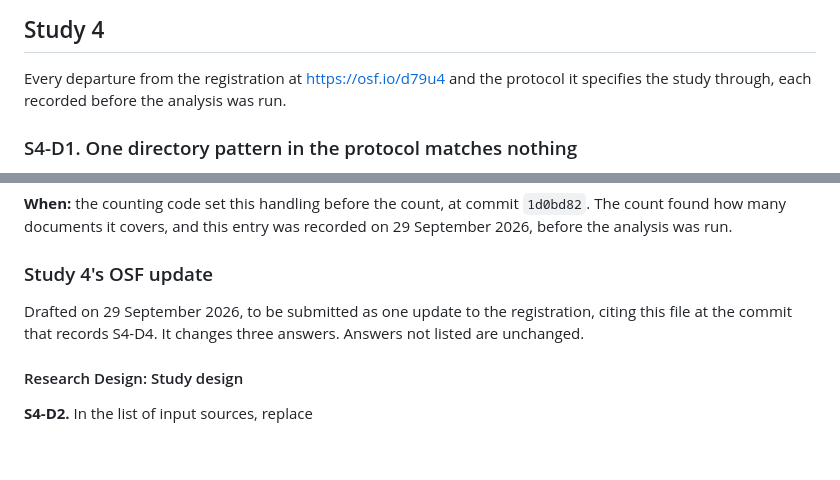
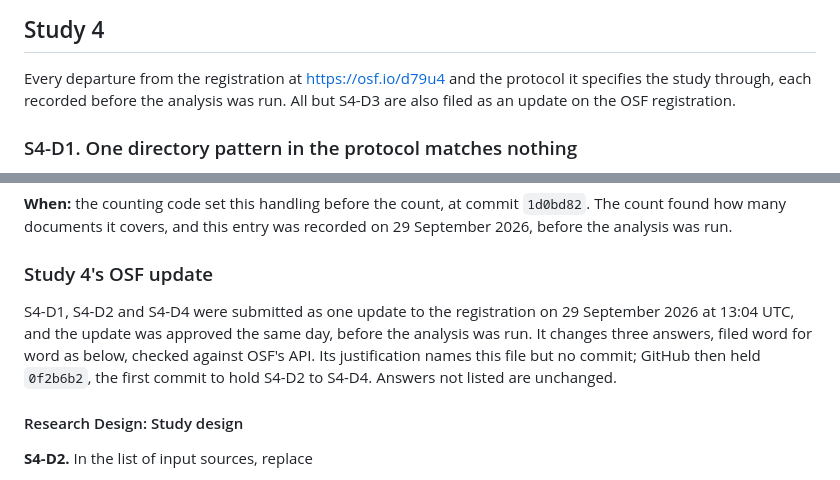
Before and after one commit to ces0491/englishRegisterStudy, a Markdown page: docs/deviations.md, 2 parts joined by grey strips. Rendered like a GitHub page; blank space fills up the shorter version.

Commit message:
Record Study 4's OSF update
The update filing S4-D1, S4-D2 and S4-D4 was submitted on 29 September
2026 at 13:04 UTC and approved the same day, before the analysis ran.
Its three answers match docs/deviations.md word for word, checked
against OSF's API. Its justification names docs/deviations.md but no
commit; GitHub then held 0f2b6b2, the first commit to hold S4-D2 to
S4-D4.

docs/deviations.md, docs/osf-study4-registration.md and
docs/collection-log.md record the filing.

Co-Authored-By: Claude Opus 5.5 <noreply@anthropic.com>

```diff
--- a/docs/deviations.md
+++ b/docs/deviations.md
@@ -541,7 +541,7 @@ with
 
 Every departure from the registration at <https://osf.io/d79u4> and the
 protocol it specifies the study through, each recorded before the analysis was
-run.
+run. All but S4-D3 are also filed as an update on the OSF registration.
 
 ### S4-D1. One directory pattern in the protocol matches nothing
 
@@ -634,9 +634,12 @@ recorded on 29 September 2026, before the analysis was run.
 
 ### Study 4's OSF update
 
-Drafted on 29 September 2026, to be submitted as one update to the
-registration, citing this file at the commit that records S4-D4. It changes
-three answers. Answers not listed are unchanged.
+S4-D1, S4-D2 and S4-D4 were submitted as one update to the registration on 29
+September 2026 at 13:04 UTC, and the update was approved the same day, before
+the analysis was run. It changes three answers, filed word for word as below,
+checked against OSF's API. Its justification names this file but no commit;
+GitHub then held `0f2b6b2`, the first commit to hold S4-D2 to S4-D4. Answers
+not listed are unchanged.
 
 #### Research Design: Study design
 
```
Also changed, not shown: docs/collection-log.md (+5 -0 lines), docs/osf-study4-registration.md (+2 -1 lines).
